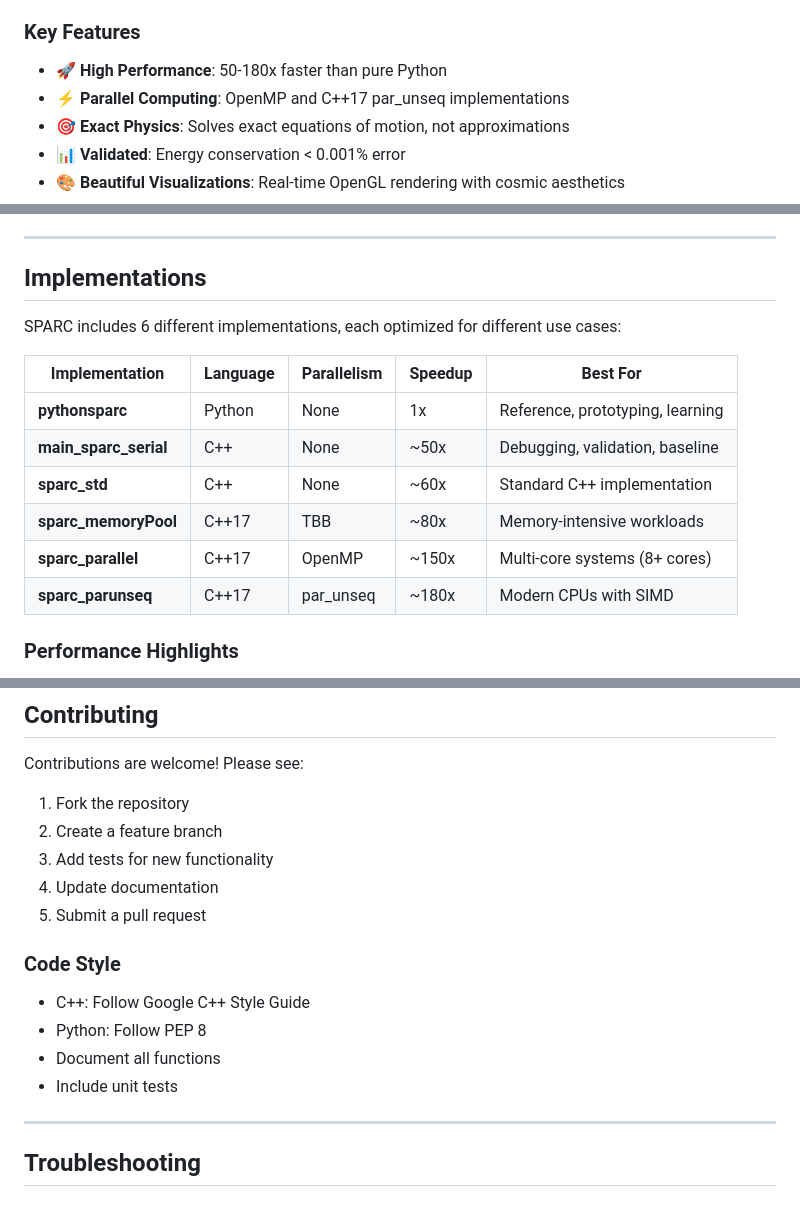
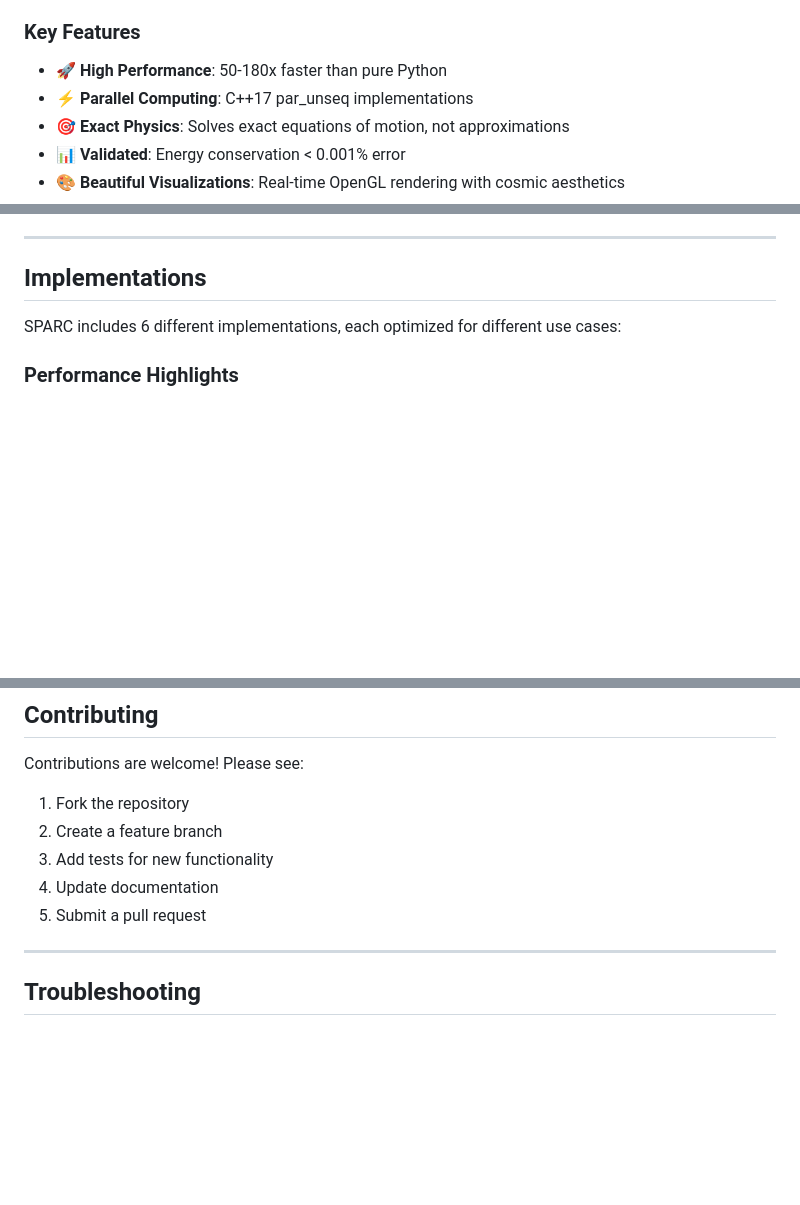
Before and after one commit to thenitinshukla/sparc, a Markdown page: README.md, 3 parts joined by grey strips. Rendered like a GitHub page; blank space fills up the shorter version.

Commit message:
Refine README.md for clarity and formatting
Removed redundant information and updated formatting for clarity.

```diff
--- a/README.md
+++ b/README.md
@@ -15,7 +15,7 @@ SPARC simulates the dynamics of charged particles in a spherical plasma where io
 ### Key Features
 
 - 🚀 **High Performance**: 50-180x faster than pure Python
-- ⚡ **Parallel Computing**: OpenMP and C++17 par_unseq implementations
+- ⚡ **Parallel Computing**: C++17 par_unseq implementations
 - 🎯 **Exact Physics**: Solves exact equations of motion, not approximations
 - 📊 **Validated**: Energy conservation < 0.001% error
 - 🎨 **Beautiful Visualizations**: Real-time OpenGL rendering with cosmic aesthetics
@@ -81,15 +81,6 @@ python opengl_realtime_animation.py ../main_sparc_serial/output/
 ## Implementations
 
 SPARC includes 6 different implementations, each optimized for different use cases:
-
-| Implementation | Language | Parallelism | Speedup | Best For |
-|----------------|----------|-------------|---------|----------|
-| **pythonsparc** | Python | None | 1x | Reference, prototyping, learning |
-| **main_sparc_serial** | C++ | None | ~50x | Debugging, validation, baseline |
-| **sparc_std** | C++ | None | ~60x | Standard C++ implementation |
-| **sparc_memoryPool** | C++17 | TBB | ~80x | Memory-intensive workloads |
-| **sparc_parallel** | C++17 | OpenMP | ~150x | Multi-core systems (8+ cores) |
-| **sparc_parunseq** | C++17 | par_unseq | ~180x | Modern CPUs with SIMD |
 
 ### Performance Highlights
 
@@ -331,13 +322,6 @@ Contributions are welcome! Please see:
 4. Update documentation
 5. Submit a pull request
 
-### Code Style
-
-- C++: Follow Google C++ Style Guide
-- Python: Follow PEP 8
-- Document all functions
-- Include unit tests
-
 ---
 
 ## Troubleshooting
```
Also changed, not shown: other parts of README.md (+1 -1 lines).
